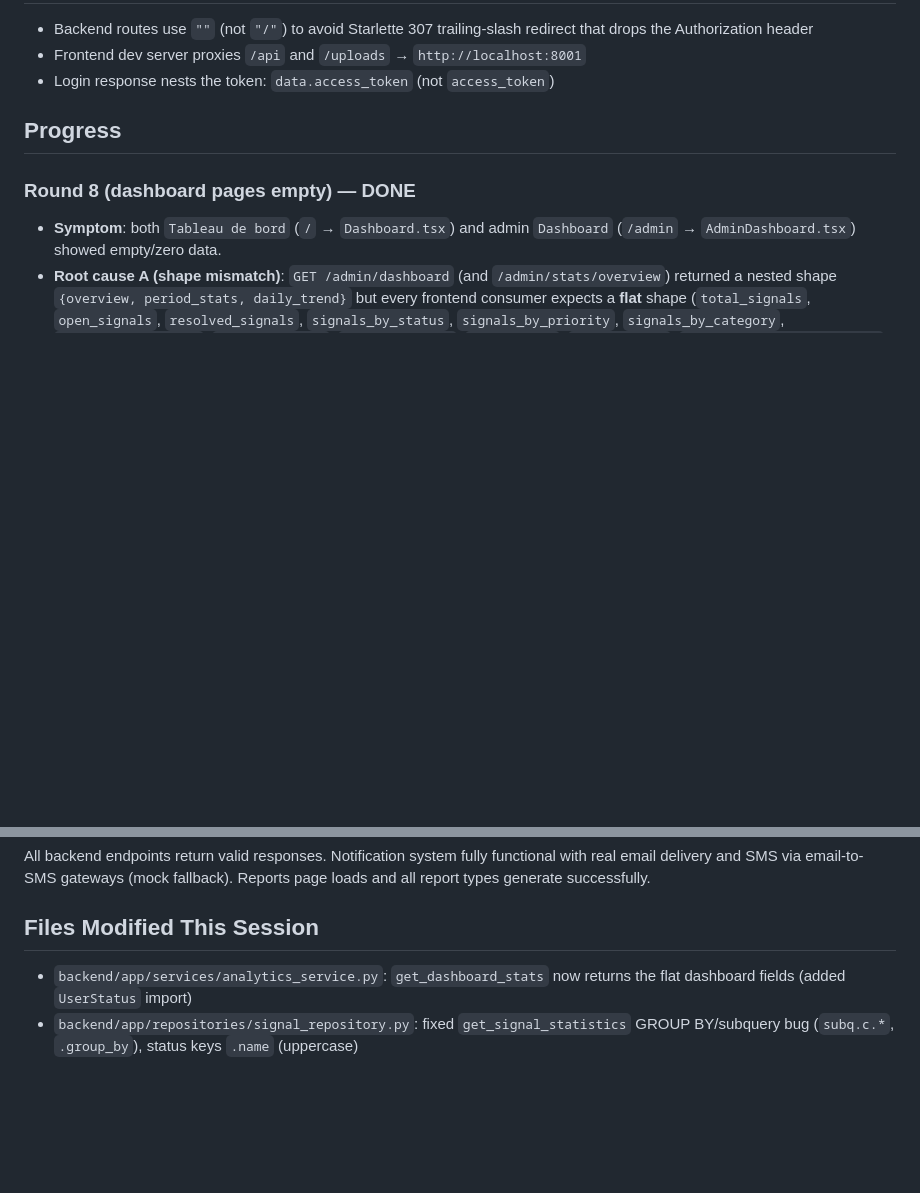
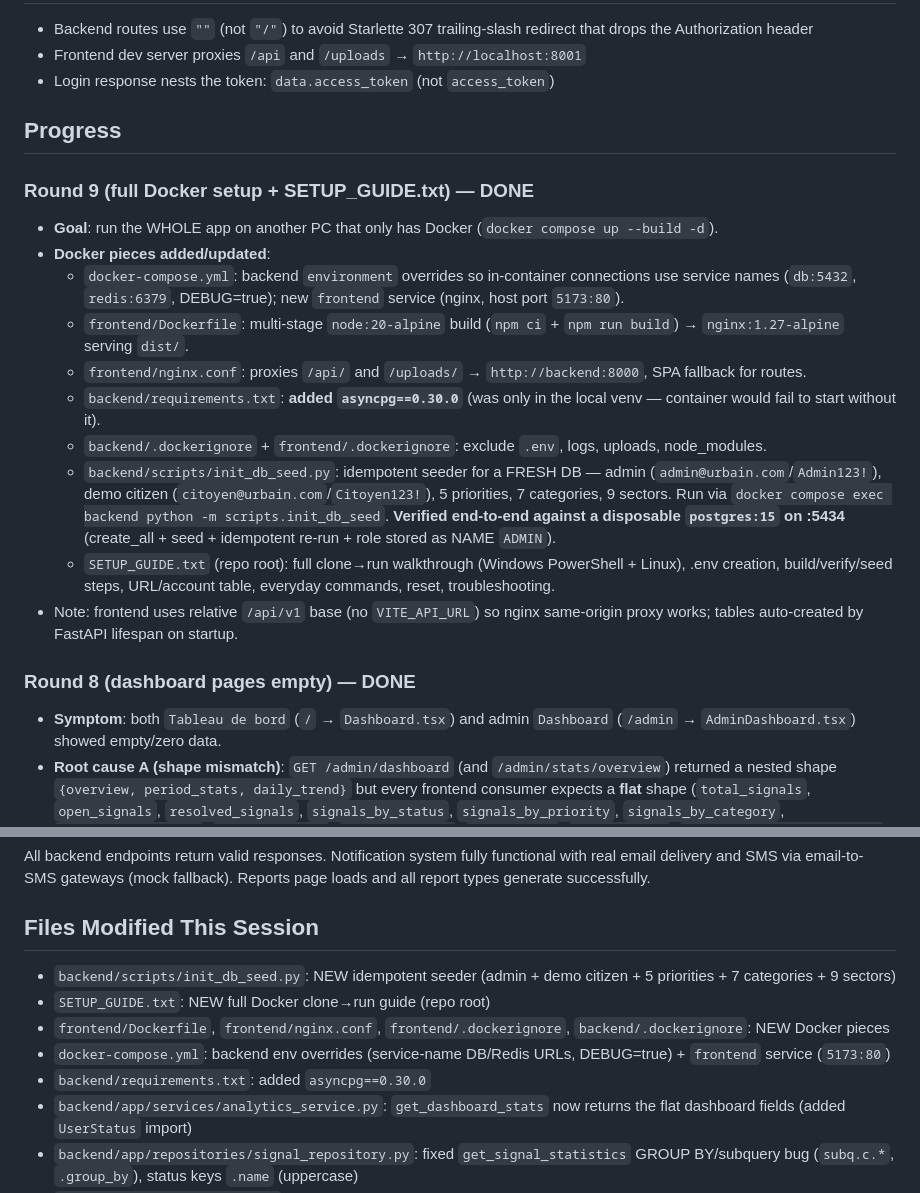
Before and after one commit to ranimnefzii/Urbain-sustainability-platform-ranim, a Markdown page: AGENTS.md, 2 parts joined by grey strips. Rendered like a GitHub page; blank space fills up the shorter version.

Commit message:
Record Round 9 (full Docker setup) in AGENTS.md

```diff
--- a/AGENTS.md
+++ b/AGENTS.md
@@ -9,6 +9,18 @@ Fix the web app dashboard pages (Tableau de bord `/` and admin Dashboard `/admin
 - Login response nests the token: `data.access_token` (not `access_token`)
 
 ## Progress
+### Round 9 (full Docker setup + SETUP_GUIDE.txt) — DONE
+- **Goal**: run the WHOLE app on another PC that only has Docker (`docker compose up --build -d`).
+- **Docker pieces added/updated**:
+  - `docker-compose.yml`: backend `environment` overrides so in-container connections use service names (`db:5432`, `redis:6379`, DEBUG=true); new `frontend` service (nginx, host port `5173:80`).
+  - `frontend/Dockerfile`: multi-stage `node:20-alpine` build (`npm ci` + `npm run build`) → `nginx:1.27-alpine` serving `dist/`.
+  - `frontend/nginx.conf`: proxies `/api/` and `/uploads/` → `http://backend:8000`, SPA fallback for routes.
+  - `backend/requirements.txt`: **added `asyncpg==0.30.0`** (was only in the local venv — container would fail to start without it).
+  - `backend/.dockerignore` + `frontend/.dockerignore`: exclude `.env`, logs, uploads, node_modules.
+  - `backend/scripts/init_db_seed.py`: idempotent seeder for a FRESH DB — admin (`admin@urbain.com`/`Admin123!`), demo citizen (`citoyen@urbain.com`/`Citoyen123!`), 5 priorities, 7 categories, 9 sectors. Run via `docker compose exec backend python -m scripts.init_db_seed`. **Verified end-to-end against a disposable `postgres:15` on :5434** (create_all + seed + idempotent re-run + role stored as NAME `ADMIN`).
+  - `SETUP_GUIDE.txt` (repo root): full clone→run walkthrough (Windows PowerShell + Linux), .env creation, build/verify/seed steps, URL/account table, everyday commands, reset, troubleshooting.
+- Note: frontend uses relative `/api/v1` base (no `VITE_API_URL`) so nginx same-origin proxy works; tables auto-created by FastAPI lifespan on startup.
+
 ### Round 8 (dashboard pages empty) — DONE
 - **Symptom**: both `Tableau de bord` (`/` → `Dashboard.tsx`) and admin `Dashboard` (`/admin` → `AdminDashboard.tsx`) showed empty/zero data.
 - **Root cause A (shape mismatch)**: `GET /admin/dashboard` (and `/admin/stats/overview`) returned a nested shape `{overview, period_stats, daily_trend}` but every frontend consumer expects a **flat** shape (`total_signals`, `open_signals`, `resolved_signals`, `signals_by_status`, `signals_by_priority`, `signals_by_category`, `sector_performance`, `top_categories`, `recent_signals`, `total_users`, `active_users`, `avg_resolution_time_hours`, `citizen_satisfaction_rate`). So all KPIs were 0/`N/A` and chart sections never rendered. Fixed `AnalyticsService.get_dashboard_stats` (`analytics_service.py`) to **add the flat fields** (kept the nested keys for backward-compat). `ActionCenter.tsx` also benefits (it reads `signals_by_status["SUBMITTED"]`).
@@ -94,6 +106,11 @@ Fix the web app dashboard pages (Tableau de bord `/` and admin Dashboard `/admin
 All backend endpoints return valid responses. Notification system fully functional with real email delivery and SMS via email-to-SMS gateways (mock fallback). Reports page loads and all report types generate successfully.
 
 ## Files Modified This Session
+- `backend/scripts/init_db_seed.py`: NEW idempotent seeder (admin + demo citizen + 5 priorities + 7 categories + 9 sectors)
+- `SETUP_GUIDE.txt`: NEW full Docker clone→run guide (repo root)
+- `frontend/Dockerfile`, `frontend/nginx.conf`, `frontend/.dockerignore`, `backend/.dockerignore`: NEW Docker pieces
+- `docker-compose.yml`: backend env overrides (service-name DB/Redis URLs, DEBUG=true) + `frontend` service (`5173:80`)
+- `backend/requirements.txt`: added `asyncpg==0.30.0`
 - `backend/app/services/analytics_service.py`: `get_dashboard_stats` now returns the flat dashboard fields (added `UserStatus` import)
 - `backend/app/repositories/signal_repository.py`: fixed `get_signal_statistics` GROUP BY/subquery bug (`subq.c.*`, `.group_by`), status keys `.name` (uppercase)
 - `backend/app/models/report.py`: added ~40 missing mapped columns (the DB table already had them) + `avg_resolution_time_hours` Integer→Float; `mark_as_failed` uses `report_metadata`
```
